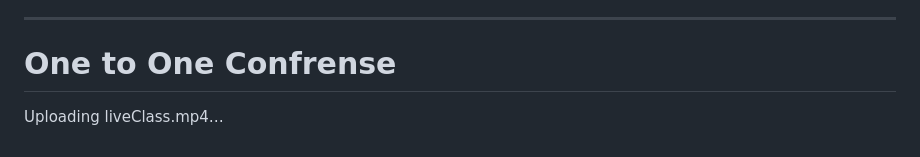
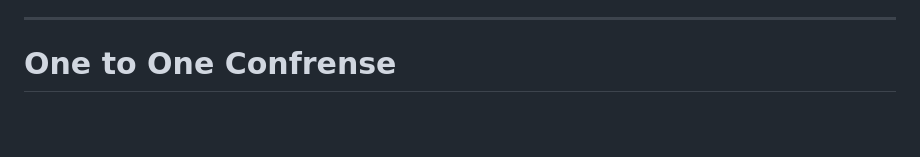
Before and after one commit to Durgesh4993/E-Learni, a Markdown page: README.md, the part around the change. Rendered like a GitHub page; blank space fills up the shorter version.

```diff
--- a/README.md
+++ b/README.md
@@ -28,5 +28,3 @@ https://github.com/Durgesh4993/E-Learni/assets/98798977/2a2325ce-273a-4c63-b419-
 ------------------------------------------------------------------------------------------------------------------------------------------------------------------------------------------------
 
 # One to One Confrense
-
-Uploading liveClass.mp4…
```
